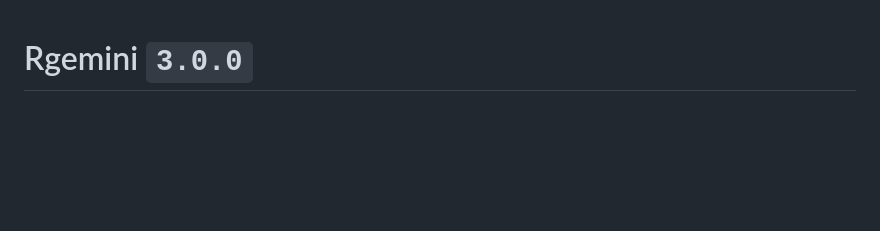
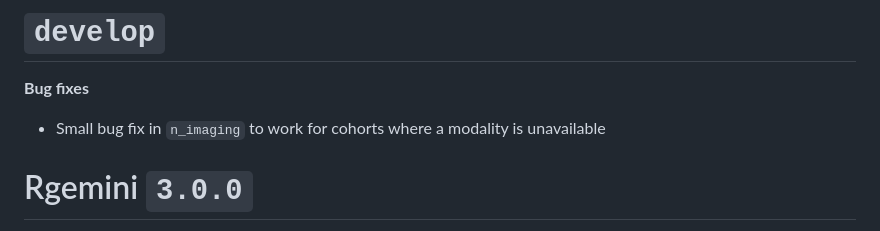
Before and after one commit to GEMINI-Medicine/Rgemini, a Markdown page: NEWS.md, the part around the change. Rendered like a GitHub page; blank space fills up the shorter version.

Commit message:
#272 update news.md

```diff
--- a/NEWS.md
+++ b/NEWS.md
@@ -1,3 +1,9 @@
+# `develop`
+
+**Bug fixes**
+
+* Small bug fix in `n_imaging` to work for cohorts where a modality is unavailable
+
 # Rgemini `3.0.0`
 
 **Enhancements for `drm_cleandb_v5`/`gemini_h4h_template_v6`**
```
